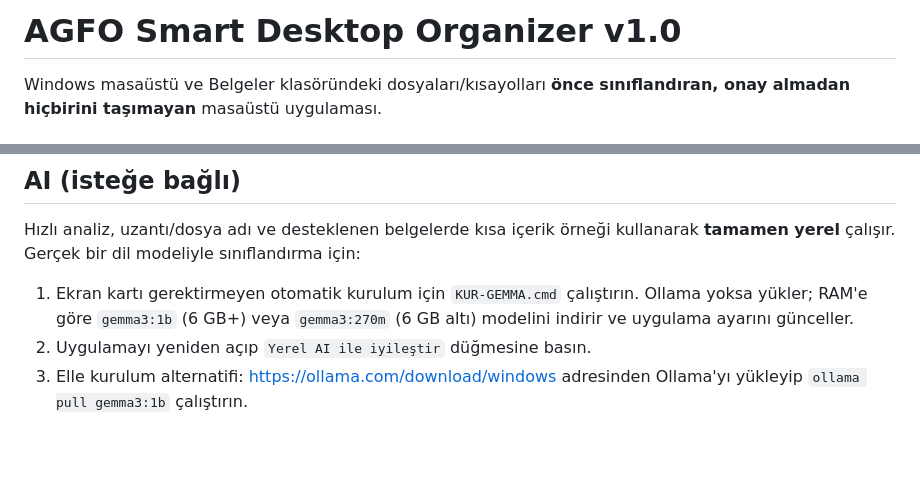
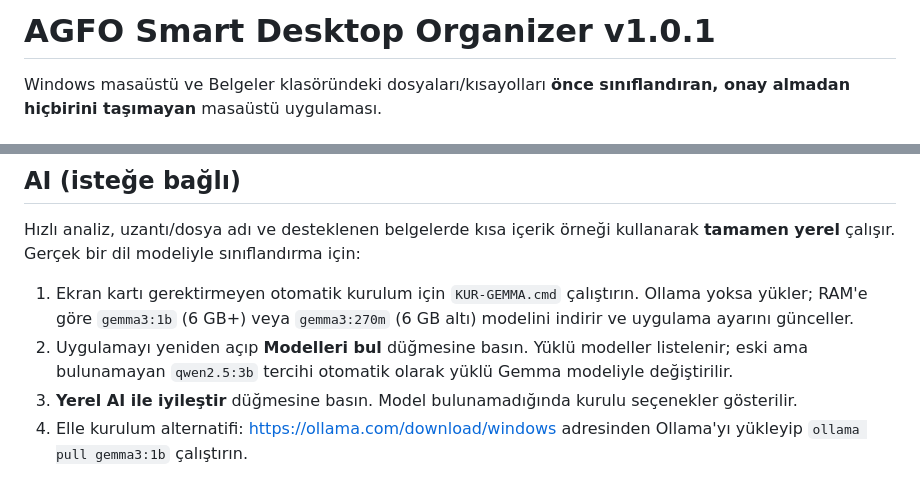
Before and after one commit to downtownck/agfo-windows-apps, a Markdown page: smart-organizer/README.md, 2 parts joined by grey strips. Rendered like a GitHub page; blank space fills up the shorter version.

Commit message:
docs(smart-organizer): document Ollama model discovery in v1.0.1

```diff
--- a/smart-organizer/README.md
+++ b/smart-organizer/README.md
@@ -1,4 +1,4 @@
-# AGFO Smart Desktop Organizer v1.0
+# AGFO Smart Desktop Organizer v1.0.1
 
 Windows masaüstü ve Belgeler klasöründeki dosyaları/kısayolları **önce sınıflandıran, onay almadan hiçbirini taşımayan** masaüstü uygulaması.
 
@@ -19,7 +19,8 @@ Windows'la gelen varsayılan Türkçe/İngilizce klasör adları yerine gerçek
 Hızlı analiz, uzantı/dosya adı ve desteklenen belgelerde kısa içerik örneği kullanarak **tamamen yerel** çalışır. Gerçek bir dil modeliyle sınıflandırma için:
 
 1. Ekran kartı gerektirmeyen otomatik kurulum için `KUR-GEMMA.cmd` çalıştırın. Ollama yoksa yükler; RAM'e göre `gemma3:1b` (6 GB+) veya `gemma3:270m` (6 GB altı) modelini indirir ve uygulama ayarını günceller.
-2. Uygulamayı yeniden açıp `Yerel AI ile iyileştir` düğmesine basın.
+2. Uygulamayı yeniden açıp **Modelleri bul** düğmesine basın. Yüklü modeller listelenir; eski ama bulunamayan `qwen2.5:3b` tercihi otomatik olarak yüklü Gemma modeliyle değiştirilir.
+3. **Yerel AI ile iyileştir** düğmesine basın. Model bulunamadığında kurulu seçenekler gösterilir.
 3. Elle kurulum alternatifi: https://ollama.com/download/windows adresinden Ollama'yı yükleyip `ollama pull gemma3:1b` çalıştırın.
 
 CPU'da ilk yanıtın uzun sürme ihtimali için AI istek zaman aşımı 120 saniyedir. Model metin sınıflandırma içindir; görüntü analizi yapmaz.
```
